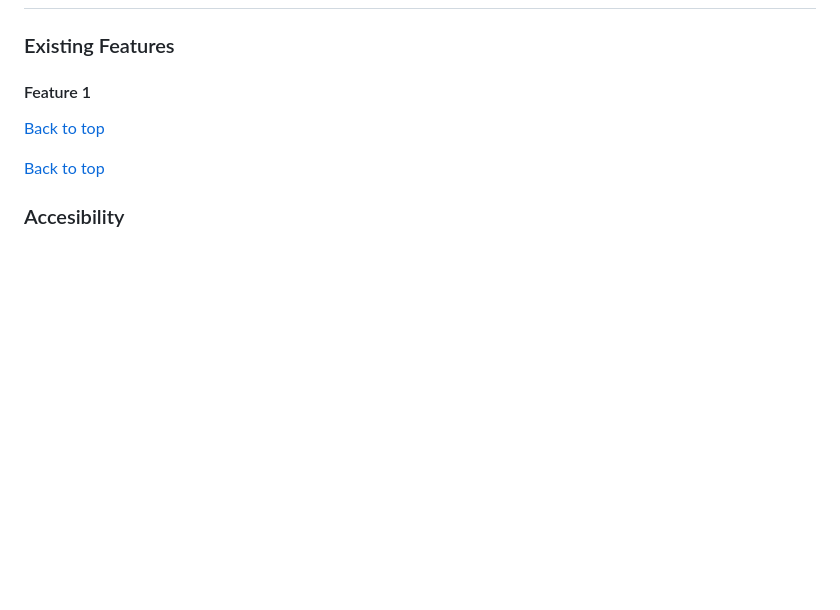
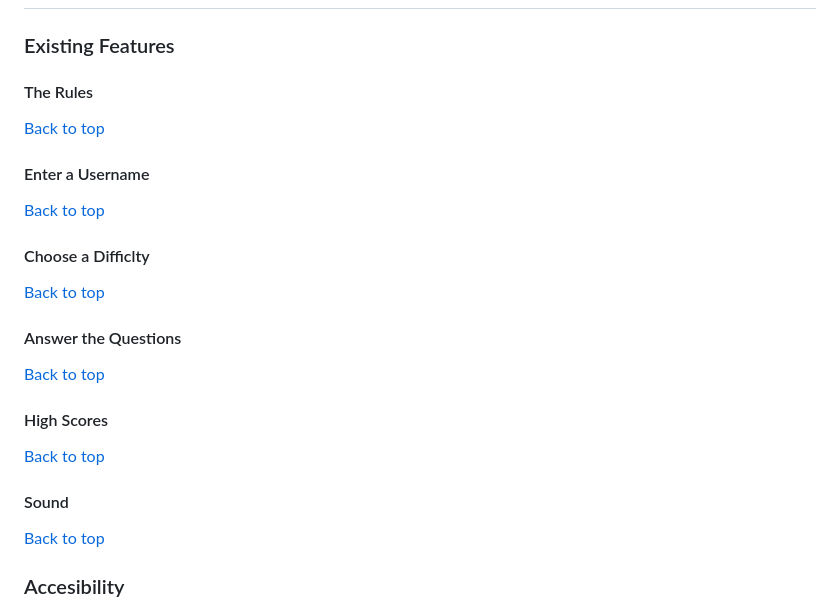
Before and after one commit to DanMorriss/music-theory-quiz, a Markdown page: README.md, the part around the change. GitHub-like rendering; blank space fills up the shorter version.

Commit message:
add feature list to readme

```diff
--- a/README.md
+++ b/README.md
@@ -107,9 +107,23 @@ A frequent visitor will want to:
 ## Features
 ### Existing Features
 
-#### Feature 1
+#### The Rules
 
 [Back to top](<#contents>)
+#### Enter a Username
+
+[Back to top](<#contents>)
+#### Choose a Difficlty
+
+[Back to top](<#contents>)
+#### Answer the Questions
+
+[Back to top](<#contents>)
+#### High Scores
+
+[Back to top](<#contents>)
+
+#### Sound
 
 [Back to top](<#contents>)
 ### Accesibility
```
